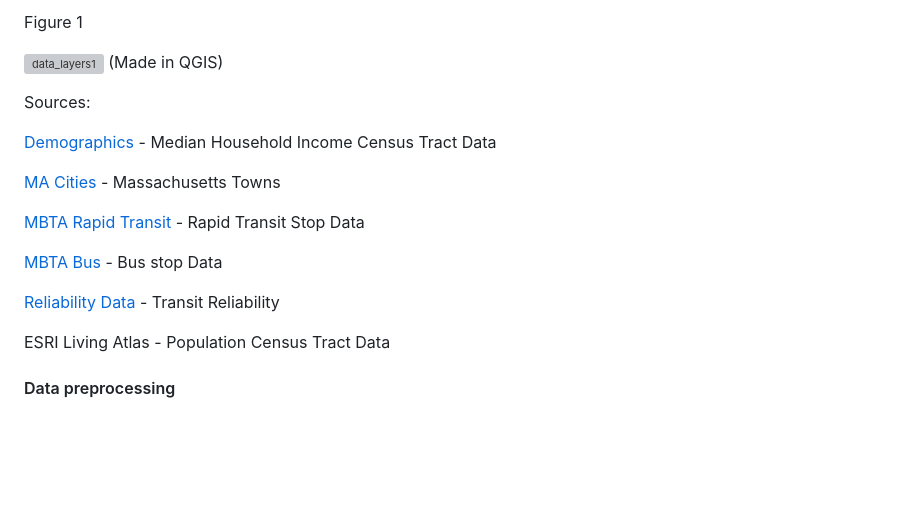
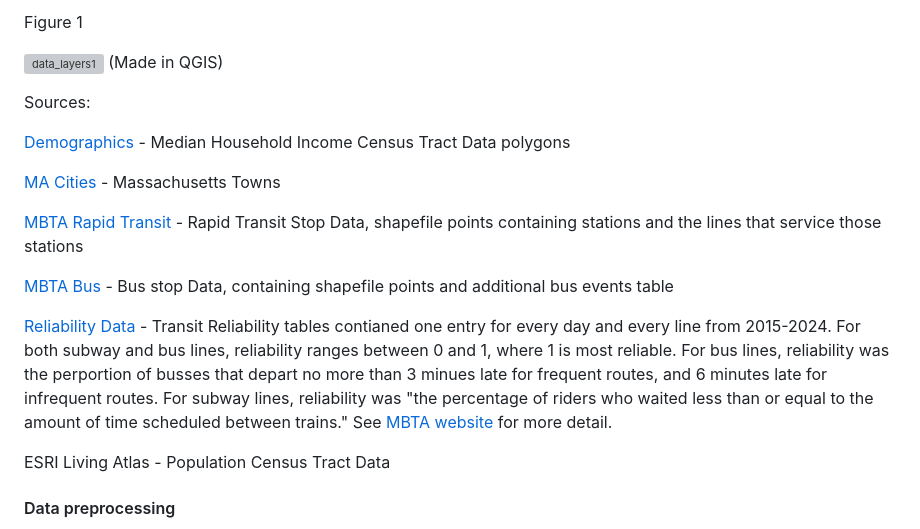
Before and after one commit to RoryCSCI120/PublicTransit, a Markdown page: README.md, the part around the change. Drawn GitHub-style; blank space fills up the shorter version; grey boxes are pictures that could not be loaded.

```diff
--- a/README.md
+++ b/README.md
@@ -19,15 +19,19 @@ Figure 1
 
 Sources:
 
-[Demographics](https://coronavirus-resources.esri.com/datasets/esri::county-28/explore?location=33.307776%2C-119.918825%2C4.00) - Median Household Income Census Tract Data
+[Demographics](https://coronavirus-resources.esri.com/datasets/esri::county-28/explore?location=33.307776%2C-119.918825%2C4.00) - Median Household Income Census Tract Data polygons
 
 [MA Cities](https://www.mass.gov/info-details/massgis-data-2020-us-census-towns) - Massachusetts Towns
 
-[MBTA Rapid Transit](https://www.mass.gov/info-details/massgis-data-mbta-rapid-transit) - Rapid Transit Stop Data
+[MBTA Rapid Transit](https://www.mass.gov/info-details/massgis-data-mbta-rapid-transit) - Rapid Transit Stop Data, shapefile points containing stations and the lines that service those stations
 
-[MBTA Bus](https://www.mass.gov/info-details/massgis-data-mbta-bus-routes-and-stops) - Bus stop Data
+[MBTA Bus](https://www.mass.gov/info-details/massgis-data-mbta-bus-routes-and-stops) - Bus stop Data, containing shapefile points and additional bus events table
 
-[Reliability Data](https://mbta-massdot.opendata.arcgis.com/datasets/b3a24561c2104422a78b593e92b566d5_0/explore) - Transit Reliability
+[Reliability Data](https://mbta-massdot.opendata.arcgis.com/datasets/b3a24561c2104422a78b593e92b566d5_0/explore) - Transit Reliability tables contianed one entry for every day and every line from 2015-2024.
+For both subway and bus lines, reliability ranges between 0 and 1, where 1 is most reliable.
+For bus lines, reliability was the perportion of busses that depart no more than 3 minues late for frequent routes, and 6 minutes late for infrequent routes.
+For subway lines, reliability was "the percentage of riders who waited less than or equal to the amount of time scheduled between trains."
+See [MBTA website](https://www.mbta.com/performance-metrics/service-reliability) for more detail.
 
 ESRI Living Atlas - Population Census Tract Data
 
```
